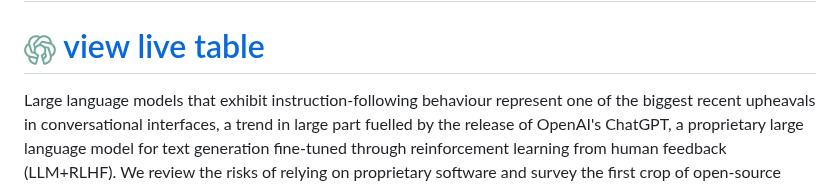
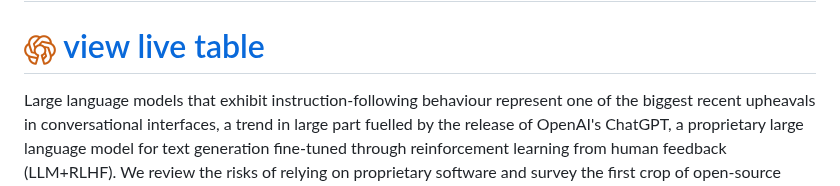
Before and after one commit to opening-up-chatgpt/opening-up-chatgpt.github.io, a Markdown page: readme.md, the part around the change. Drawn GitHub-style.

Commit message:
green > red

```diff
--- a/readme.md
+++ b/readme.md
@@ -1,6 +1,6 @@
 # Opening up ChatGPT: a curated list to track openness, transparency, and accountability in instruction-following text generators [![Awesome](https://awesome.re/badge.svg)](https://awesome.re)
 
-# [![Awesome](docs/logos/openchatgpt-logo-favicon-green-on-transparent.png)](https:///liesenf.github.io/opening-up-chatgpt/) [view live table](https://liesenf.github.io/opening-up-chatgpt/)
+# [![Awesome](docs/logos/openchatgpt-logo-favicon-red-on-transparent.png)](https:///liesenf.github.io/opening-up-chatgpt/) [view live table](https://liesenf.github.io/opening-up-chatgpt/)
 
 Large language models that exhibit instruction-following behaviour represent one of the biggest recent upheavals in conversational interfaces, a trend in large part fuelled by the release of OpenAI's ChatGPT, a proprietary large language model for text generation fine-tuned through reinforcement learning from human feedback (LLM+RLHF). We review the risks of relying on proprietary software and survey the first crop of open-source projects of comparable architecture and functionality. The main contribution of this paper is to show that openness is differentiated, and to offer scientific documentation of degrees of openness in this fast-moving field. We evaluate projects in terms of openness of code, training data, model weights, reinforcement learning data, licensing, scientific documentation, and access methods. We find that while there is a fast-growing list of projects billing themselves as 'open source', many inherit undocumented data of dubious legality, few share the all-important RLHF components (a key site where human annotation labour is involved), and careful scientific documentation is exceedingly rare. Degrees of openness are relevant to fairness and accountability at all points, from data collection and curation to model architecture, and from training and fine-tuning to release and deployment.
 
```
